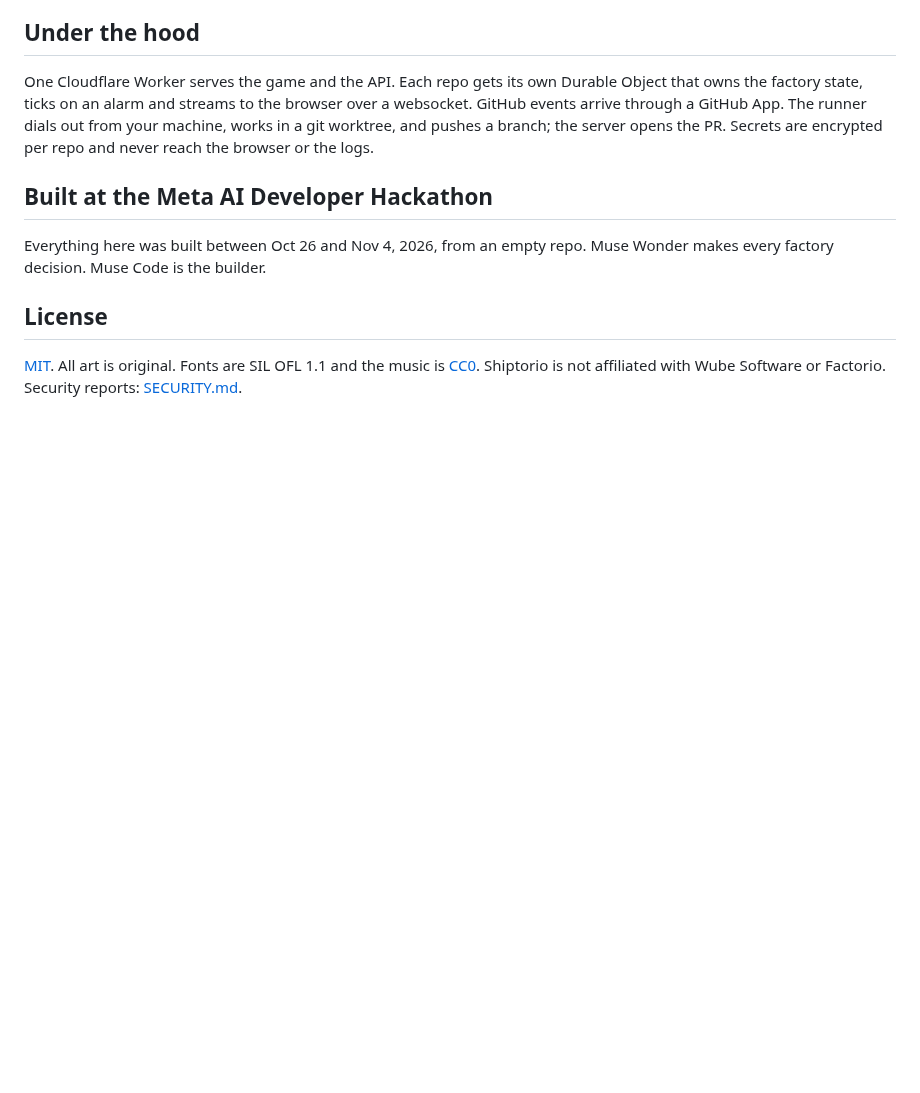
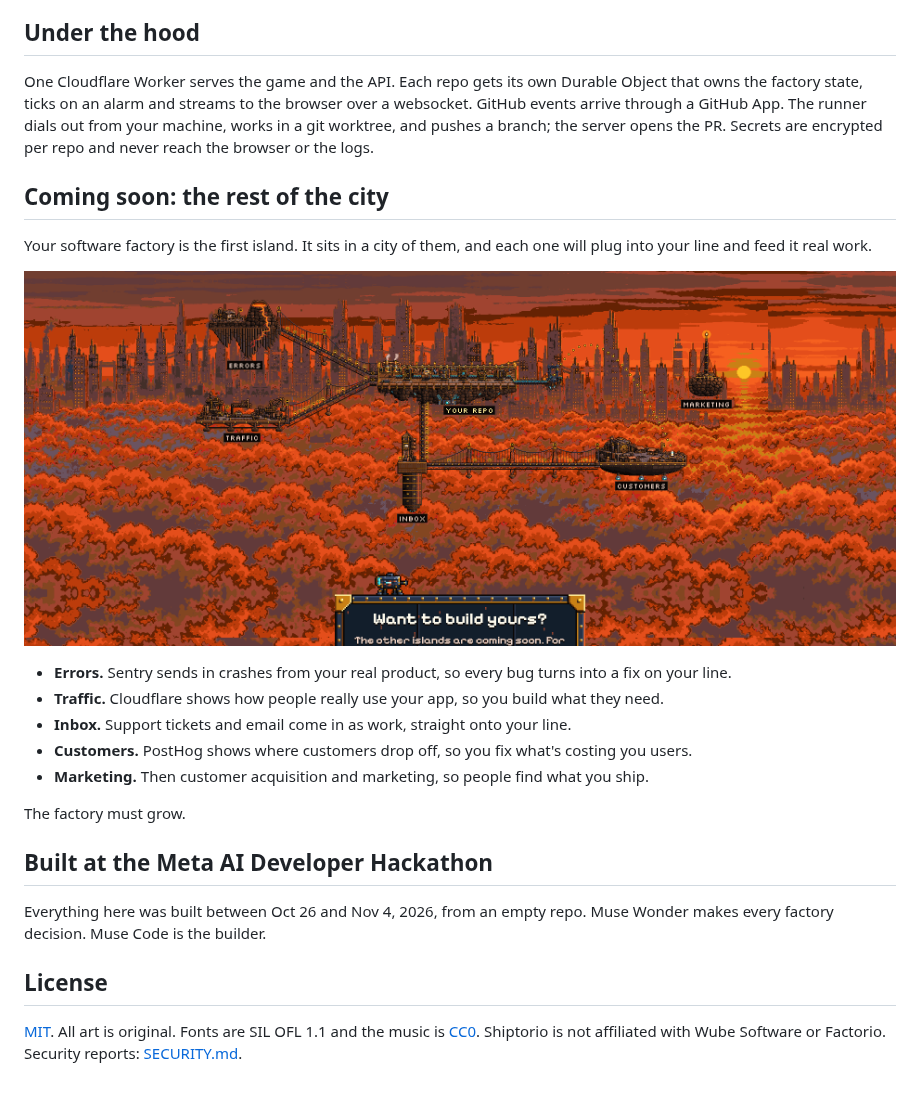
Before and after one commit to r3dbars/shiptorio, a Markdown page: README.md, the part around the change. Rendered like a GitHub page; pictures changed too: docs/readme/city.png (added); blank space fills up the shorter version.

Commit message:
README visuals 8: coming soon, the rest of the city
Co-Authored-By: Claude Fable 5.1 <noreply@anthropic.com>

```diff
--- a/README.md
+++ b/README.md
@@ -95,6 +95,23 @@ factory state, ticks on an alarm and streams to the browser over a websocket. Gi
 GitHub App. The runner dials out from your machine, works in a git worktree, and pushes a branch; the server
 opens the PR. Secrets are encrypted per repo and never reach the browser or the logs.
 
+## Coming soon: the rest of the city
+
+Your software factory is the first island. It sits in a city of them, and each one will plug into your line
+and feed it real work.
+
+<p align="center">
+  <img src="docs/readme/city.png" alt="The city: your repo's island lit in the middle, with the dark islands Errors, Traffic, Inbox, Customers and Marketing around it, joined by sky bridges" width="940">
+</p>
+
+- **Errors.** Sentry sends in crashes from your real product, so every bug turns into a fix on your line.
+- **Traffic.** Cloudflare shows how people really use your app, so you build what they need.
+- **Inbox.** Support tickets and email come in as work, straight onto your line.
+- **Customers.** PostHog shows where customers drop off, so you fix what's costing you users.
+- **Marketing.** Then customer acquisition and marketing, so people find what you ship.
+
+The factory must grow.
+
 ## Built at the Meta AI Developer Hackathon
 
 Everything here was built between Oct 26 and Nov 4, 2026, from an empty repo. Muse Wonder makes every
```
